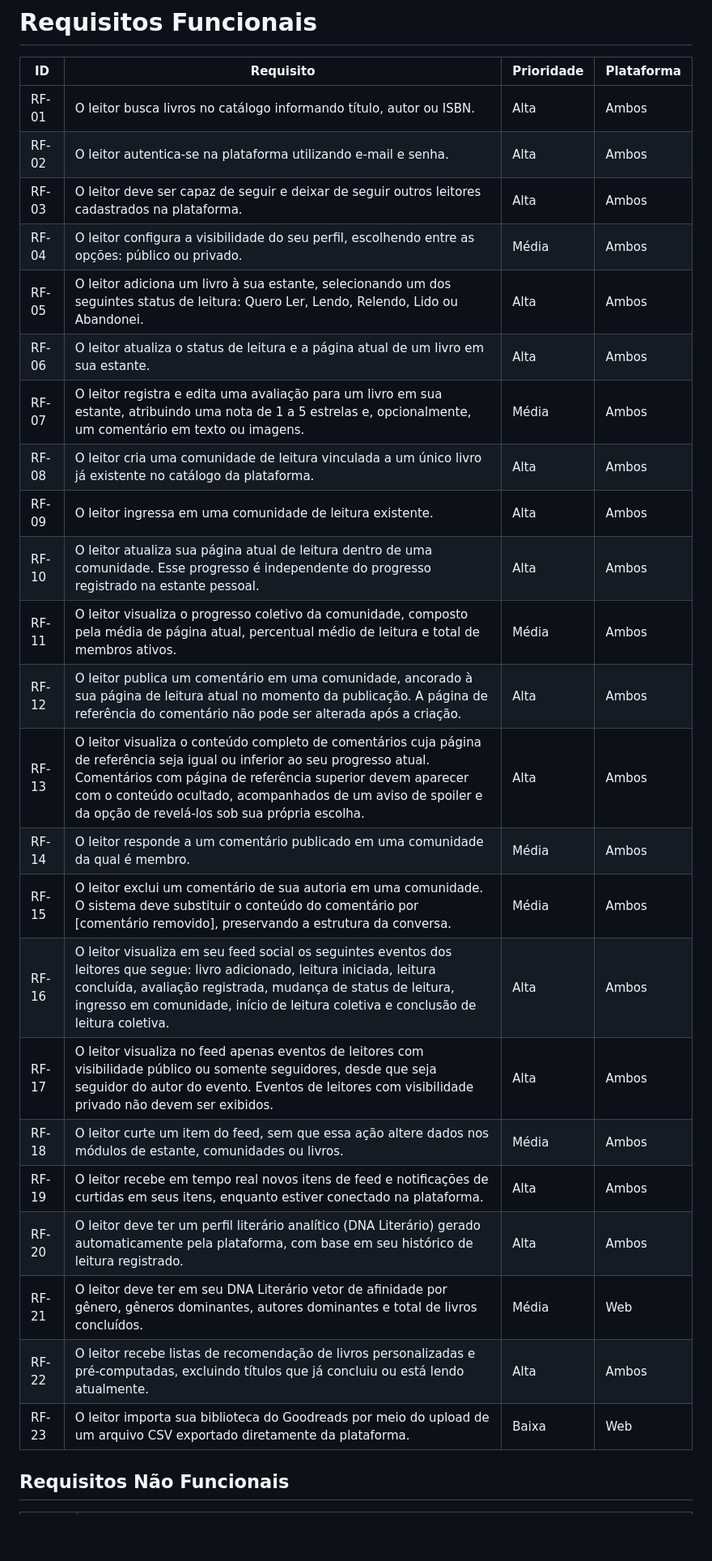
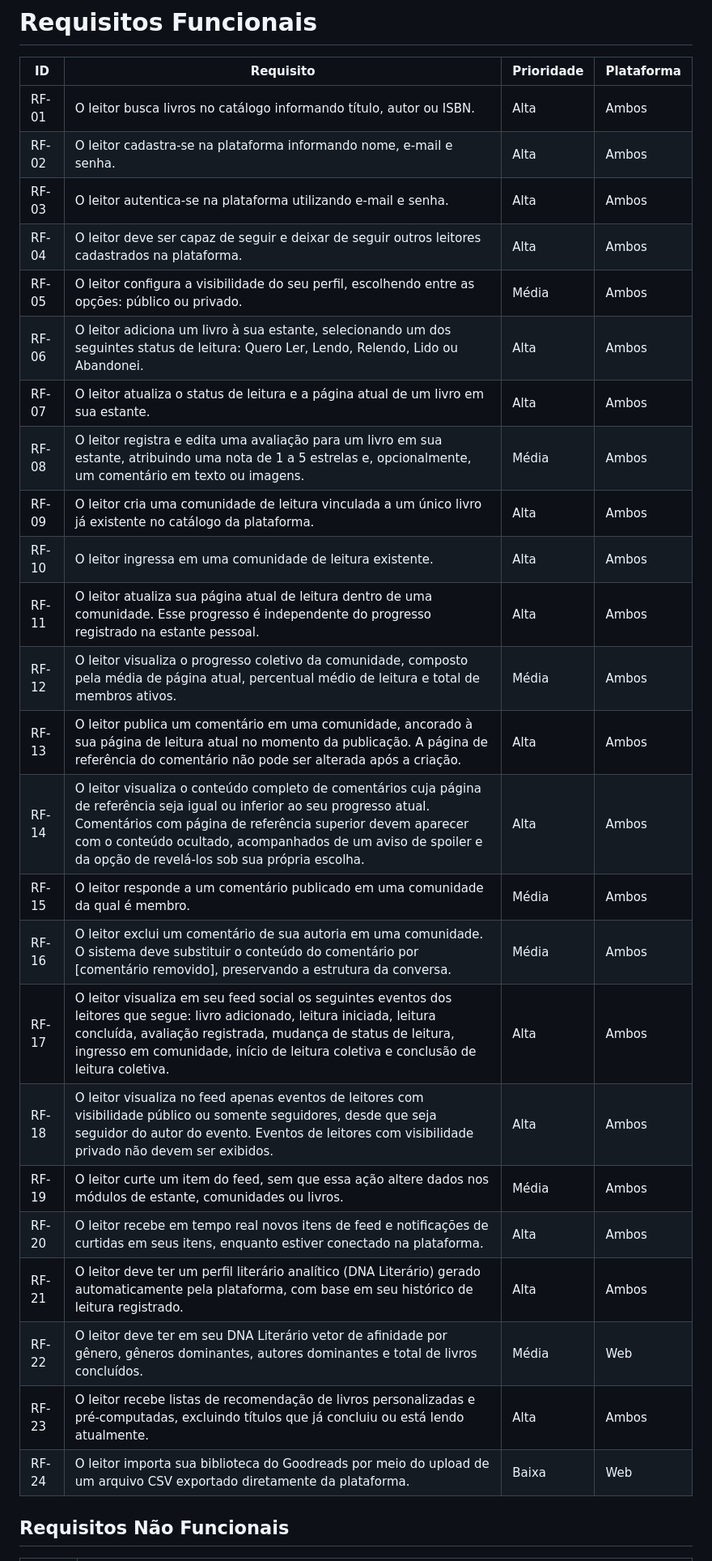
Before and after one commit to marcosffp/biblioo, a Markdown page: docs/requisitos.md, the part around the change. Shown at 81% size. Rendered like a GitHub page; blank space fills up the shorter version.

Commit message:
Adicionando novos requisitos.

```diff
--- a/docs/requisitos.md
+++ b/docs/requisitos.md
@@ -3,28 +3,29 @@
 | ID | Requisito | Prioridade | Plataforma |
 | --- | --- | --- | --- |
 | RF-01 | O leitor busca livros no catálogo informando título, autor ou ISBN. | Alta | Ambos |
-| RF-02 | O leitor autentica-se na plataforma utilizando e-mail e senha. | Alta | Ambos |
-| RF-03 | O leitor deve ser capaz de seguir e deixar de seguir outros leitores cadastrados na plataforma. | Alta | Ambos |
-| RF-04 | O leitor configura a visibilidade do seu perfil, escolhendo entre as opções: público ou privado. | Média | Ambos |
-| RF-05 | O leitor adiciona um livro à sua estante, selecionando um dos seguintes status de leitura: Quero Ler, Lendo, Relendo, Lido ou Abandonei. | Alta | Ambos |
-| RF-06 | O leitor atualiza o status de leitura e a página atual de um livro em sua estante. | Alta | Ambos |
-| RF-07 | O leitor registra e edita uma avaliação para um livro em sua estante, atribuindo uma nota de 1 a 5 estrelas e, opcionalmente, um comentário em texto ou imagens. | Média | Ambos |
-| RF-08 | O leitor cria uma comunidade de leitura vinculada a um único livro já existente no catálogo da plataforma. | Alta | Ambos |
-| RF-09 | O leitor ingressa em uma comunidade de leitura existente. | Alta | Ambos |
-| RF-10 | O leitor atualiza sua página atual de leitura dentro de uma comunidade. Esse progresso é independente do progresso registrado na estante pessoal. | Alta | Ambos |
-| RF-11 | O leitor visualiza o progresso coletivo da comunidade, composto pela média de página atual, percentual médio de leitura e total de membros ativos. | Média | Ambos |
-| RF-12 | O leitor publica um comentário em uma comunidade, ancorado à sua página de leitura atual no momento da publicação. A página de referência do comentário não pode ser alterada após a criação. | Alta | Ambos |
-| RF-13 | O leitor visualiza o conteúdo completo de comentários cuja página de referência seja igual ou inferior ao seu progresso atual. Comentários com página de referência superior devem aparecer com o conteúdo ocultado, acompanhados de um aviso de spoiler e da opção de revelá-los sob sua própria escolha. | Alta | Ambos |
-| RF-14 | O leitor responde a um comentário publicado em uma comunidade da qual é membro. | Média | Ambos |
-| RF-15 | O leitor exclui um comentário de sua autoria em uma comunidade. O sistema deve substituir o conteúdo do comentário por [comentário removido], preservando a estrutura da conversa. | Média | Ambos |
-| RF-16 | O leitor visualiza em seu feed social os seguintes eventos dos leitores que segue: livro adicionado, leitura iniciada, leitura concluída, avaliação registrada, mudança de status de leitura, ingresso em comunidade, início de leitura coletiva e conclusão de leitura coletiva. | Alta | Ambos |
-| RF-17 | O leitor visualiza no feed apenas eventos de leitores com visibilidade público ou somente seguidores, desde que seja seguidor do autor do evento. Eventos de leitores com visibilidade privado não devem ser exibidos. | Alta | Ambos |
-| RF-18 | O leitor curte um item do feed, sem que essa ação altere dados nos módulos de estante, comunidades ou livros. | Média | Ambos |
-| RF-19 | O leitor recebe em tempo real novos itens de feed e notificações de curtidas em seus itens, enquanto estiver conectado na plataforma. | Alta | Ambos |
-| RF-20 | O leitor deve ter um perfil literário analítico (DNA Literário) gerado automaticamente pela plataforma, com base em seu histórico de leitura registrado. | Alta | Ambos |
-| RF-21 | O leitor deve ter em seu DNA Literário vetor de afinidade por gênero, gêneros dominantes, autores dominantes e total de livros concluídos. | Média | Web |
-| RF-22 | O leitor recebe listas de recomendação de livros personalizadas e pré-computadas, excluindo títulos que já concluiu ou está lendo atualmente. | Alta | Ambos |
-| RF-23 | O leitor importa sua biblioteca do Goodreads por meio do upload de um arquivo CSV exportado diretamente da plataforma. | Baixa | Web |
+| RF-02 | O leitor cadastra-se na plataforma informando nome, e-mail e senha. | Alta | Ambos |
+| RF-03 | O leitor autentica-se na plataforma utilizando e-mail e senha. | Alta | Ambos |
+| RF-04 | O leitor deve ser capaz de seguir e deixar de seguir outros leitores cadastrados na plataforma. | Alta | Ambos |
+| RF-05 | O leitor configura a visibilidade do seu perfil, escolhendo entre as opções: público ou privado. | Média | Ambos |
+| RF-06 | O leitor adiciona um livro à sua estante, selecionando um dos seguintes status de leitura: Quero Ler, Lendo, Relendo, Lido ou Abandonei. | Alta | Ambos |
+| RF-07 | O leitor atualiza o status de leitura e a página atual de um livro em sua estante. | Alta | Ambos |
+| RF-08 | O leitor registra e edita uma avaliação para um livro em sua estante, atribuindo uma nota de 1 a 5 estrelas e, opcionalmente, um comentário em texto ou imagens. | Média | Ambos |
+| RF-09 | O leitor cria uma comunidade de leitura vinculada a um único livro já existente no catálogo da plataforma. | Alta | Ambos |
+| RF-10 | O leitor ingressa em uma comunidade de leitura existente. | Alta | Ambos |
+| RF-11 | O leitor atualiza sua página atual de leitura dentro de uma comunidade. Esse progresso é independente do progresso registrado na estante pessoal. | Alta | Ambos |
+| RF-12 | O leitor visualiza o progresso coletivo da comunidade, composto pela média de página atual, percentual médio de leitura e total de membros ativos. | Média | Ambos |
+| RF-13 | O leitor publica um comentário em uma comunidade, ancorado à sua página de leitura atual no momento da publicação. A página de referência do comentário não pode ser alterada após a criação. | Alta | Ambos |
+| RF-14 | O leitor visualiza o conteúdo completo de comentários cuja página de referência seja igual ou inferior ao seu progresso atual. Comentários com página de referência superior devem aparecer com o conteúdo ocultado, acompanhados de um aviso de spoiler e da opção de revelá-los sob sua própria escolha. | Alta | Ambos |
+| RF-15 | O leitor responde a um comentário publicado em uma comunidade da qual é membro. | Média | Ambos |
+| RF-16 | O leitor exclui um comentário de sua autoria em uma comunidade. O sistema deve substituir o conteúdo do comentário por [comentário removido], preservando a estrutura da conversa. | Média | Ambos |
+| RF-17 | O leitor visualiza em seu feed social os seguintes eventos dos leitores que segue: livro adicionado, leitura iniciada, leitura concluída, avaliação registrada, mudança de status de leitura, ingresso em comunidade, início de leitura coletiva e conclusão de leitura coletiva. | Alta | Ambos |
+| RF-18 | O leitor visualiza no feed apenas eventos de leitores com visibilidade público ou somente seguidores, desde que seja seguidor do autor do evento. Eventos de leitores com visibilidade privado não devem ser exibidos. | Alta | Ambos |
+| RF-19 | O leitor curte um item do feed, sem que essa ação altere dados nos módulos de estante, comunidades ou livros. | Média | Ambos |
+| RF-20 | O leitor recebe em tempo real novos itens de feed e notificações de curtidas em seus itens, enquanto estiver conectado na plataforma. | Alta | Ambos |
+| RF-21 | O leitor deve ter um perfil literário analítico (DNA Literário) gerado automaticamente pela plataforma, com base em seu histórico de leitura registrado. | Alta | Ambos |
+| RF-22 | O leitor deve ter em seu DNA Literário vetor de afinidade por gênero, gêneros dominantes, autores dominantes e total de livros concluídos. | Média | Web |
+| RF-23 | O leitor recebe listas de recomendação de livros personalizadas e pré-computadas, excluindo títulos que já concluiu ou está lendo atualmente. | Alta | Ambos |
+| RF-24 | O leitor importa sua biblioteca do Goodreads por meio do upload de um arquivo CSV exportado diretamente da plataforma. | Baixa | Web |
 
 ## Requisitos Não Funcionais
 
```
